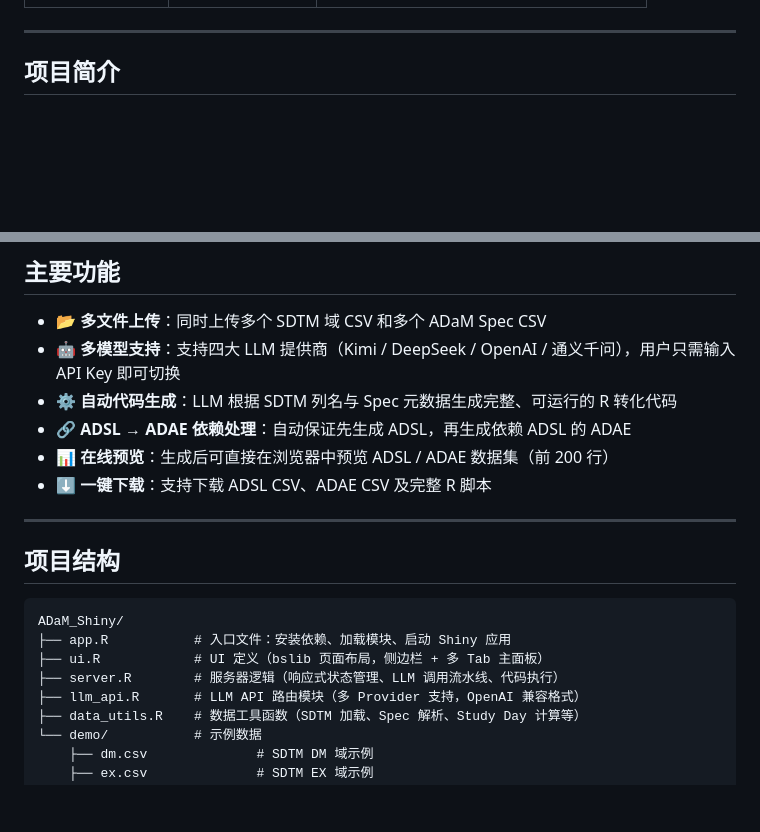
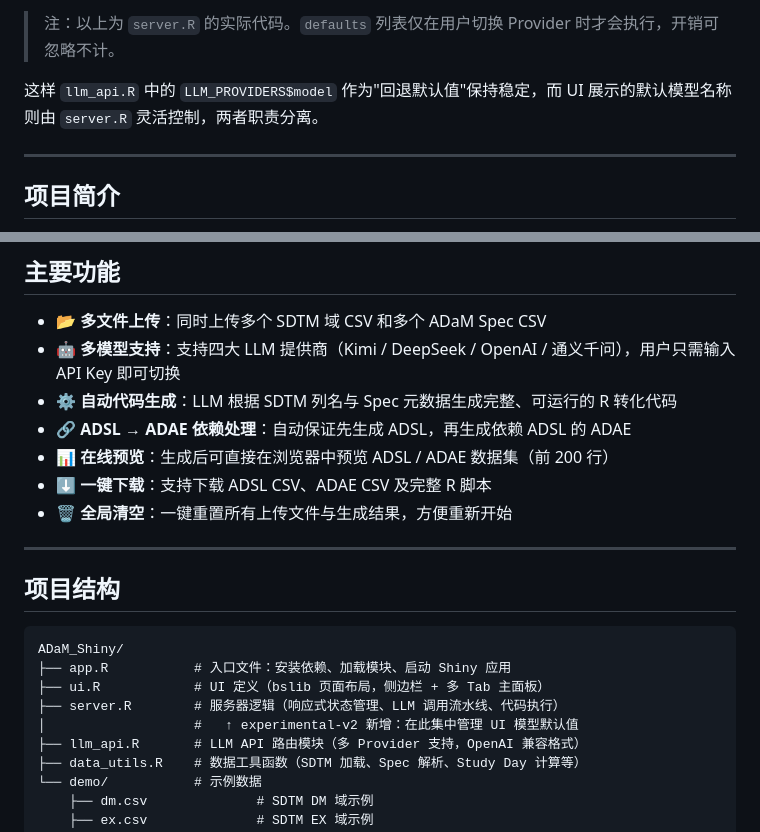
Before and after one commit to winnerzz/ADaM_Shiny, a Markdown page: README.md, 2 parts joined by grey strips. Drawn GitHub-style; blank space fills up the shorter version.

```diff
--- a/README.md
+++ b/README.md
@@ -30,3 +67,6 @@
+> 注：以上为 `server.R` 的实际代码。`defaults` 列表仅在用户切换 Provider 时才会执行，开销可忽略不计。
+
+这样 `llm_api.R` 中的 `LLM_PROVIDERS$model` 作为"回退默认值"保持稳定，而 UI 展示的默认模型名称则由 `server.R` 灵活控制，两者职责分离。
 
 ---
 
@@ -46,6 +86,7 @@
 - 🔗 **ADSL → ADAE 依赖处理**：自动保证先生成 ADSL，再生成依赖 ADSL 的 ADAE
 - 📊 **在线预览**：生成后可直接在浏览器中预览 ADSL / ADAE 数据集（前 200 行）
 - ⬇️ **一键下载**：支持下载 ADSL CSV、ADAE CSV 及完整 R 脚本
+- 🗑️ **全局清空**：一键重置所有上传文件与生成结果，方便重新开始
 
 ---
 
@@ -56,6 +97,7 @@ ADaM_Shiny/
 ├── app.R           # 入口文件：安装依赖、加载模块、启动 Shiny 应用
 ├── ui.R            # UI 定义（bslib 页面布局，侧边栏 + 多 Tab 主面板）
 ├── server.R        # 服务器逻辑（响应式状态管理、LLM 调用流水线、代码执行）
+│                   #   ↑ experimental-v2 新增：在此集中管理 UI 模型默认值
 ├── llm_api.R       # LLM API 路由模块（多 Provider 支持，OpenAI 兼容格式）
 ├── data_utils.R    # 数据工具函数（SDTM 加载、Spec 解析、Study Day 计算等）
 └── demo/           # 示例数据
```
Also changed, not shown: other parts of README.md (+74 -23 lines).
